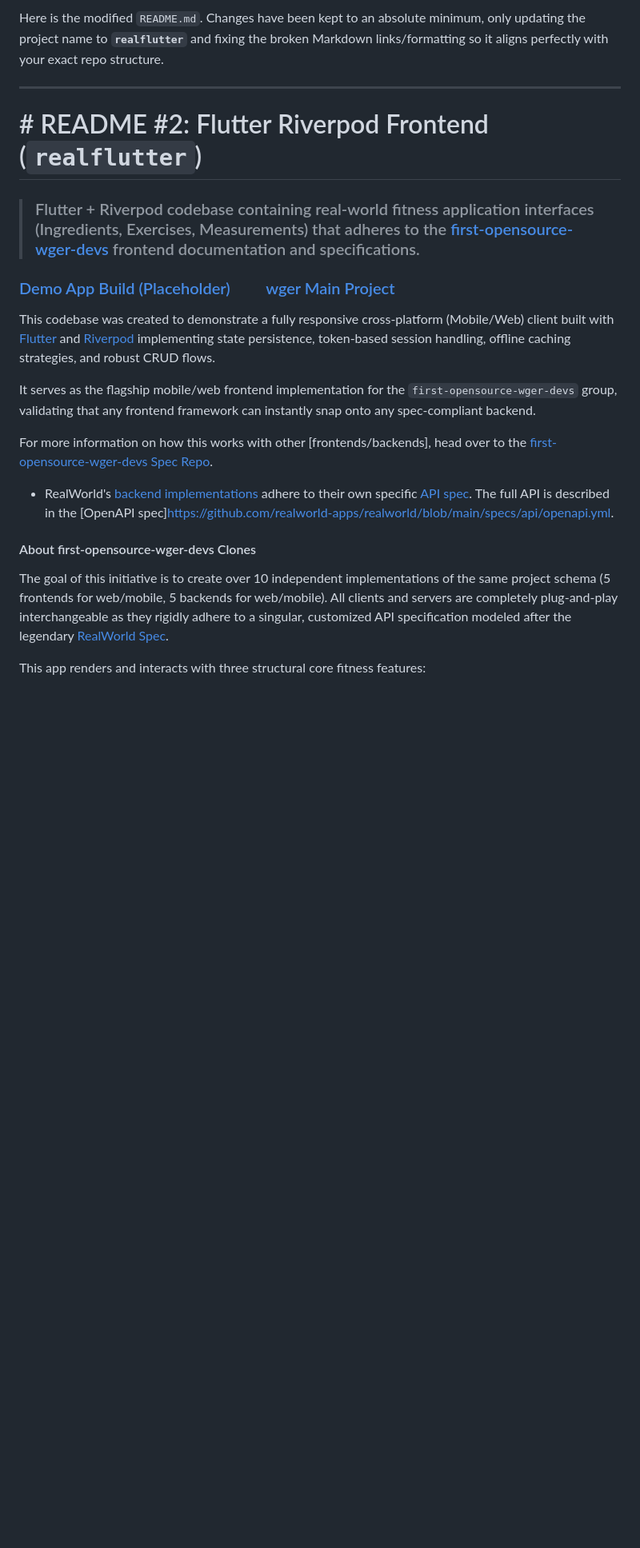
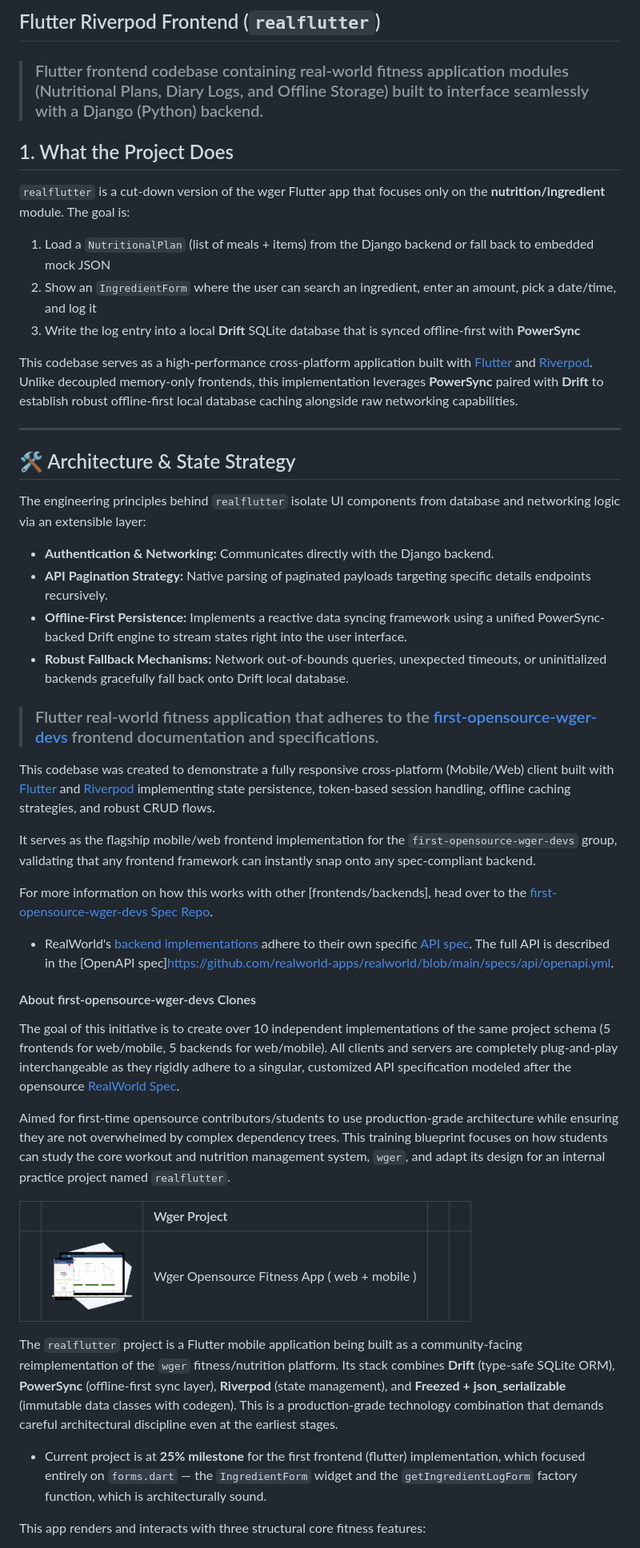
Before and after one commit to pankaj-basnet/Flutter--first-opensource-with-wger, a Markdown page: README.md, the part around one of its changes. Shown at 80% size. Rendered like a GitHub page; pictures changed too: assets/readme/wger-web-mob-png.png (added); blank space fills up the shorter version.

```diff
--- a/README.md
+++ b/README.md
@@ -1,14 +1,36 @@
-Here is the modified `README.md`. Changes have been kept to an absolute minimum, only updating the project name to **`realflutter`** and fixing the broken Markdown links/formatting so it aligns perfectly with your exact repo structure.
+## Flutter Riverpod Frontend (`realflutter`)
+
+
+> ### Flutter frontend codebase containing real-world fitness application modules (Nutritional Plans, Diary Logs, and Offline Storage) built to interface seamlessly with a Django (Python) backend.
+>
+
+
+## 1. What the Project Does
+
+`realflutter` is a cut-down version of the wger Flutter app that focuses only on the **nutrition/ingredient** module. The goal is:
+
+1. Load a `NutritionalPlan` (list of meals + items) from the Django backend or fall back to embedded mock JSON
+2. Show an `IngredientForm` where the user can search an ingredient, enter an amount, pick a date/time, and log it
+3. Write the log entry into a local **Drift** SQLite database that is synced offline-first with **PowerSync**
+
+
+This codebase serves as a high-performance cross-platform application built with [Flutter](https://flutter.dev) and [Riverpod](https://riverpod.dev). Unlike decoupled memory-only frontends, this implementation leverages **PowerSync** paired with **Drift** to establish robust offline-first local database caching alongside raw networking capabilities.
 
 ---
 
-# # README #2: Flutter Riverpod Frontend (`realflutter`)
+## 🛠 Architecture & State Strategy
 
-> ### Flutter + Riverpod codebase containing real-world fitness application interfaces (Ingredients, Exercises, Measurements) that adheres to the [first-opensource-wger-devs](https://www.google.com/search?q=https://github.com/pankaj-basnet/Flutter--first-opensource-with-wger) frontend documentation and specifications.
+The engineering principles behind `realflutter` isolate UI components from database and networking logic via an extensible layer:
+
+* **Authentication & Networking:** Communicates directly with the Django backend.
+* **API Pagination Strategy:** Native parsing of paginated payloads targeting specific details endpoints recursively.
+* **Offline-First Persistence:** Implements a reactive data syncing framework using a unified PowerSync-backed Drift engine to stream states right into the user interface.
+* **Robust Fallback Mechanisms:** Network out-of-bounds queries, unexpected timeouts, or uninitialized backends gracefully fall back onto Drift local database.
+
+> ### Flutter real-world fitness application that adheres to the [first-opensource-wger-devs](https://www.google.com/search?q=https://github.com/pankaj-basnet/Flutter--first-opensource-with-wger) frontend documentation and specifications.
 >
 >
 
-### [Demo App Build (Placeholder)](https://www.google.com/search?q=https://flutter-demo.wger-realworld.how/)         [wger Main Project](https://github.com/wger-project/wger)
 
 This codebase was created to demonstrate a fully responsive cross-platform (Mobile/Web) client built with [Flutter](https://flutter.dev) and [Riverpod](https://riverpod.dev) implementing state persistence, token-based session handling, offline caching strategies, and robust CRUD flows.
 
@@ -20,7 +42,20 @@ For more information on how this works with other [frontends/backends], head ove
 
 #### About first-opensource-wger-devs Clones
 
-The goal of this initiative is to create over 10 independent implementations of the same project schema (5 frontends for web/mobile, 5 backends for web/mobile). All clients and servers are completely plug-and-play interchangeable as they rigidly adhere to a singular, customized API specification modeled after the legendary [RealWorld Spec](https://www.google.com/search?q=https://docs.realworld.show/specifications).
+The goal of this initiative is to create over 10 independent implementations of the same project schema (5 frontends for web/mobile, 5 backends for web/mobile). All clients and servers are completely plug-and-play interchangeable as they rigidly adhere to a singular, customized API specification modeled after the opensource [RealWorld Spec](https://www.google.com/search?q=https://docs.realworld.show/specifications).
+
+Aimed for first-time opensource contributors/students to use production-grade architecture while ensuring they are not overwhelmed by complex dependency trees. This training blueprint focuses on how students can study the core workout and nutrition management system, `wger`, and adapt its design for an internal practice project named `realflutter`.
+
+
+|  |   | Wger Project |  |  |
+| :--- | :--- | :--- | :--- | :--- |
+|  | [ <img src="assets/readme/wger-web-mob-png.png" width="100"/> ](https://github.com/wger-project/wger) |  Wger Opensource Fitness App ( web + mobile ) |  |  |
+
+
+
+The `realflutter` project is a Flutter mobile application being built as a community-facing reimplementation of the `wger` fitness/nutrition platform. Its stack combines **Drift** (type-safe SQLite ORM), **PowerSync** (offline-first sync layer), **Riverpod** (state management), and **Freezed + json_serializable** (immutable data classes with codegen). This is a production-grade technology combination that demands careful architectural discipline even at the earliest stages.
+
+- Current project is at **25% milestone** for the first frontend (flutter) implementation, which focused entirely on `forms.dart` — the `IngredientForm` widget and the `getIngredientLogForm` factory function, which is architecturally sound.
 
 This app renders and interacts with three structural core fitness features:
 
```
Also changed, not shown: other parts of README.md (+7 -25 lines).
